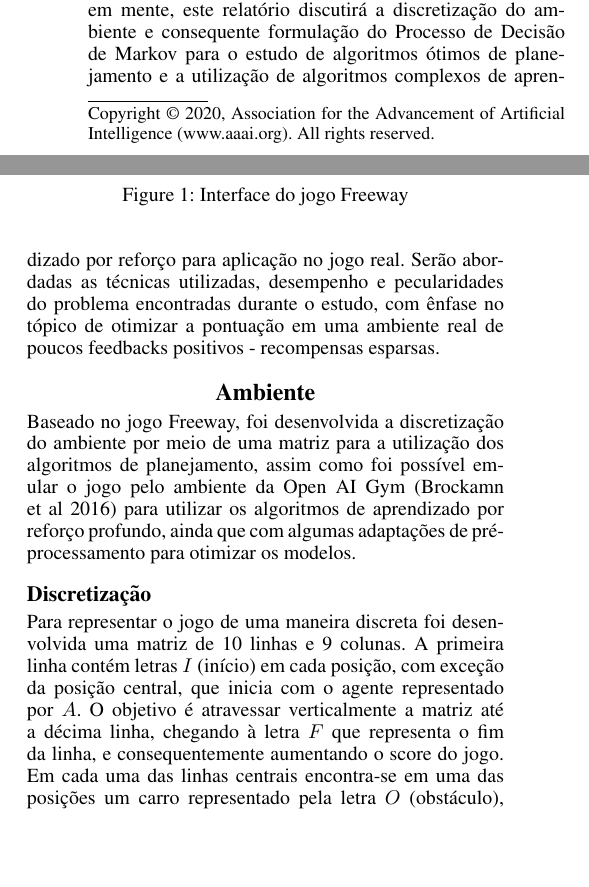
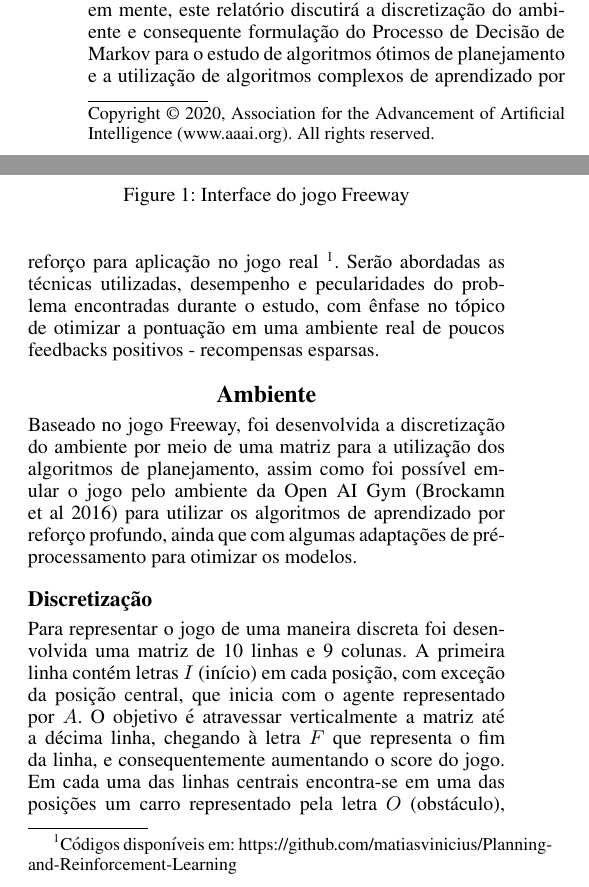
Before and after one commit to matiasvinicius/Planning-and-Reinforcement-Learning, a LaTeX paper (PDF/Latex/freeway.tex): two parts of the columns of page 1 of 7, joined at a grey line, cut so that both start at the same text, the shorter picture padded with empty space. The pictures show the PDF file PDF/pre_artigo.pdf that the author committed with the source.

Commit message:
Update de textos

```diff
--- a/PDF/Latex/freeway.tex
+++ b/PDF/Latex/freeway.tex
@@ -112,7 +112,7 @@ Freeway é um jogo desenvolvido pela Activision e disponibilizado no Atari 2600
 
 Pela análise da interface nota-se que o jogo permite dois usuários, contudo, para o desenvolvimento e análise dos algoritmos bastará usar apenas um. Importante notar que os carros se movimentam horizontalmente e as galinhas verticalmente. Os algoritmos que serão utilizados buscarão aumentar a pontuação que é exibida na barra superior.
 
-Tendo o problema de maximização da pontuação no jogo em mente, este relatório discutirá a discretização do ambiente e consequente formulação do Processo de Decisão de Markov para o estudo de algoritmos ótimos de planejamento e a utilização de algoritmos complexos de aprendizado por reforço para aplicação no jogo real. Serão abordadas as técnicas utilizadas, desempenho e pecularidades do problema encontradas durante o estudo, com ênfase no tópico de otimizar a pontuação em uma ambiente real de poucos feedbacks positivos - recompensas esparsas.
+Tendo o problema de maximização da pontuação no jogo em mente, este relatório discutirá a discretização do ambiente e consequente formulação do Processo de Decisão de Markov para o estudo de algoritmos ótimos de planejamento e a utilização de algoritmos complexos de aprendizado por reforço para aplicação no jogo real \footnote{Códigos disponíveis em: https://github.com/matiasvinicius/Planning-and-Reinforcement-Learning}. Serão abordadas as técnicas utilizadas, desempenho e pecularidades do problema encontradas durante o estudo, com ênfase no tópico de otimizar a pontuação em uma ambiente real de poucos feedbacks positivos - recompensas esparsas.
 
 \section{Ambiente}
 Baseado no jogo Freeway, foi desenvolvida a discretização do ambiente por meio de uma matriz para a utilização dos algoritmos de planejamento, assim como foi possível emular o jogo pelo ambiente da Open AI Gym (Brockamn et al 2016) para utilizar os algoritmos de aprendizado por reforço profundo, ainda que com algumas adaptações de pré-processamento para otimizar os modelos.
```
Also changed, not shown: PDF/pre_artigo.pdf, README.md, 2 other files.
